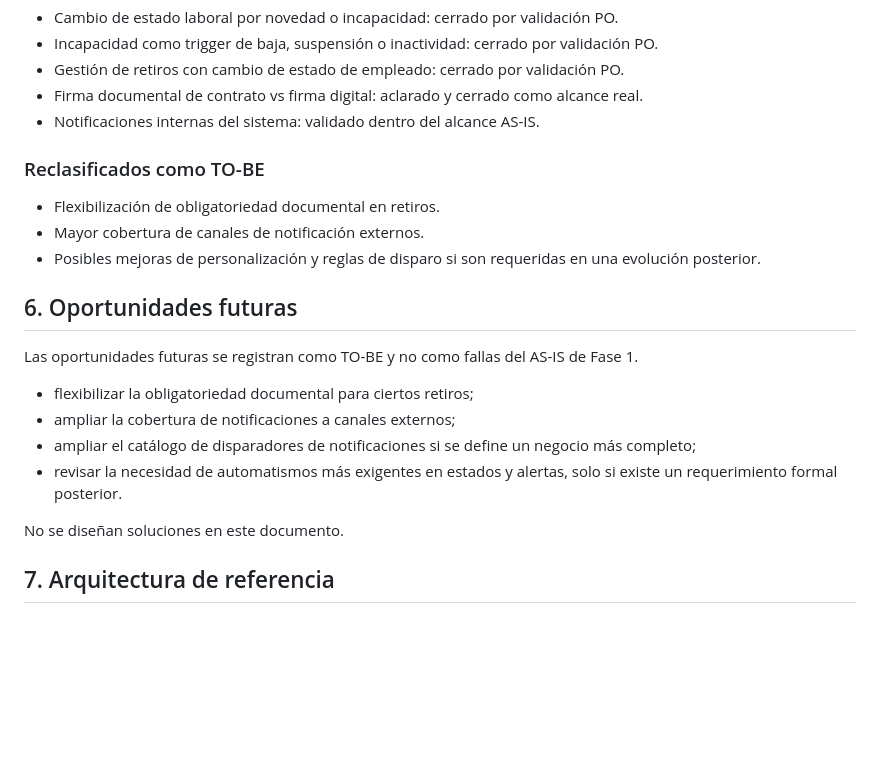
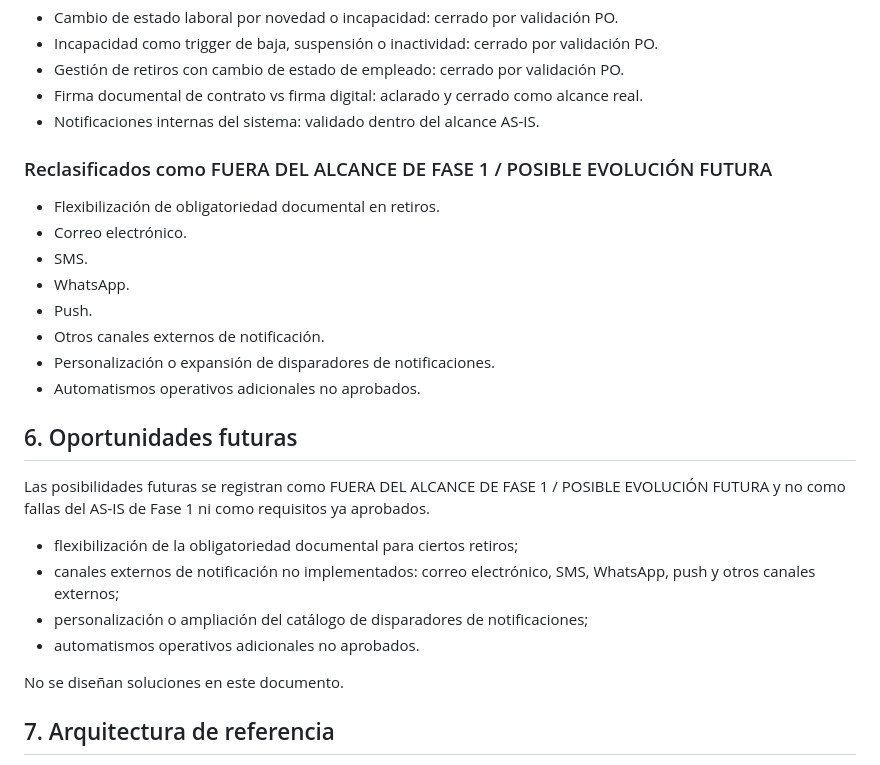
Before and after one commit to CardenasDev/BBFSA, a Markdown page: phase-1-as-is-baseline.md, the part around the change. Rendered like a GitHub page; blank space fills up the shorter version.

Commit message:
Documentación fianlizada

```diff
--- a/phase-1-as-is-baseline.md
+++ b/phase-1-as-is-baseline.md
@@ -106,19 +106,24 @@ No se identifican GAPs abiertos reales de Fase 1 que requieran cierre funcional
 - Firma documental de contrato vs firma digital: aclarado y cerrado como alcance real.
 - Notificaciones internas del sistema: validado dentro del alcance AS-IS.
 
-### Reclasificados como TO-BE
+### Reclasificados como FUERA DEL ALCANCE DE FASE 1 / POSIBLE EVOLUCIÓN FUTURA
 - Flexibilización de obligatoriedad documental en retiros.
-- Mayor cobertura de canales de notificación externos.
-- Posibles mejoras de personalización y reglas de disparo si son requeridas en una evolución posterior.
+- Correo electrónico.
+- SMS.
+- WhatsApp.
+- Push.
+- Otros canales externos de notificación.
+- Personalización o expansión de disparadores de notificaciones.
+- Automatismos operativos adicionales no aprobados.
 
 ## 6. Oportunidades futuras
 
-Las oportunidades futuras se registran como TO-BE y no como fallas del AS-IS de Fase 1.
+Las posibilidades futuras se registran como FUERA DEL ALCANCE DE FASE 1 / POSIBLE EVOLUCIÓN FUTURA y no como fallas del AS-IS de Fase 1 ni como requisitos ya aprobados.
 
-- flexibilizar la obligatoriedad documental para ciertos retiros;
-- ampliar la cobertura de notificaciones a canales externos;
-- ampliar el catálogo de disparadores de notificaciones si se define un negocio más completo;
-- revisar la necesidad de automatismos más exigentes en estados y alertas, solo si existe un requerimiento formal posterior.
+- flexibilización de la obligatoriedad documental para ciertos retiros;
+- canales externos de notificación no implementados: correo electrónico, SMS, WhatsApp, push y otros canales externos;
+- personalización o ampliación del catálogo de disparadores de notificaciones;
+- automatismos operativos adicionales no aprobados.
 
 No se diseñan soluciones en este documento.
 
```
